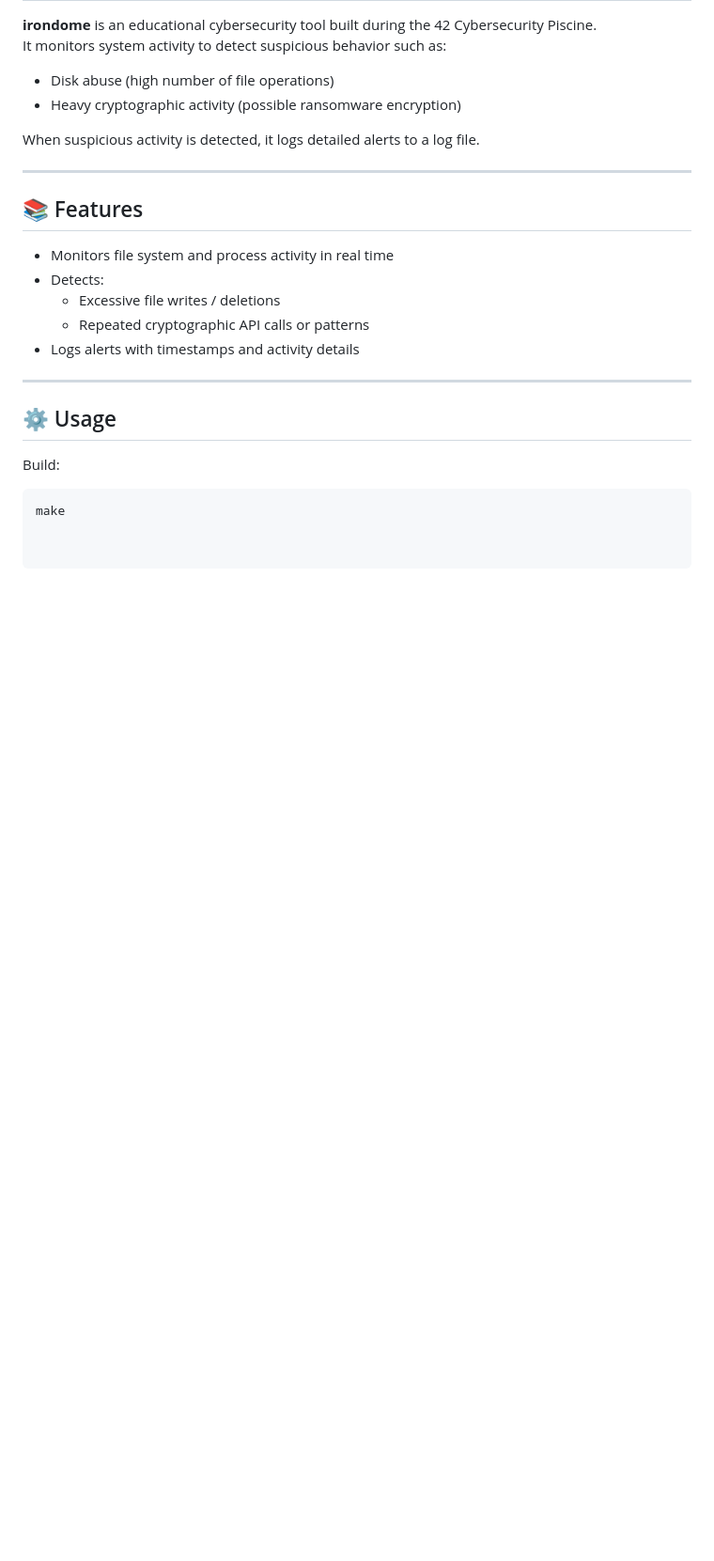
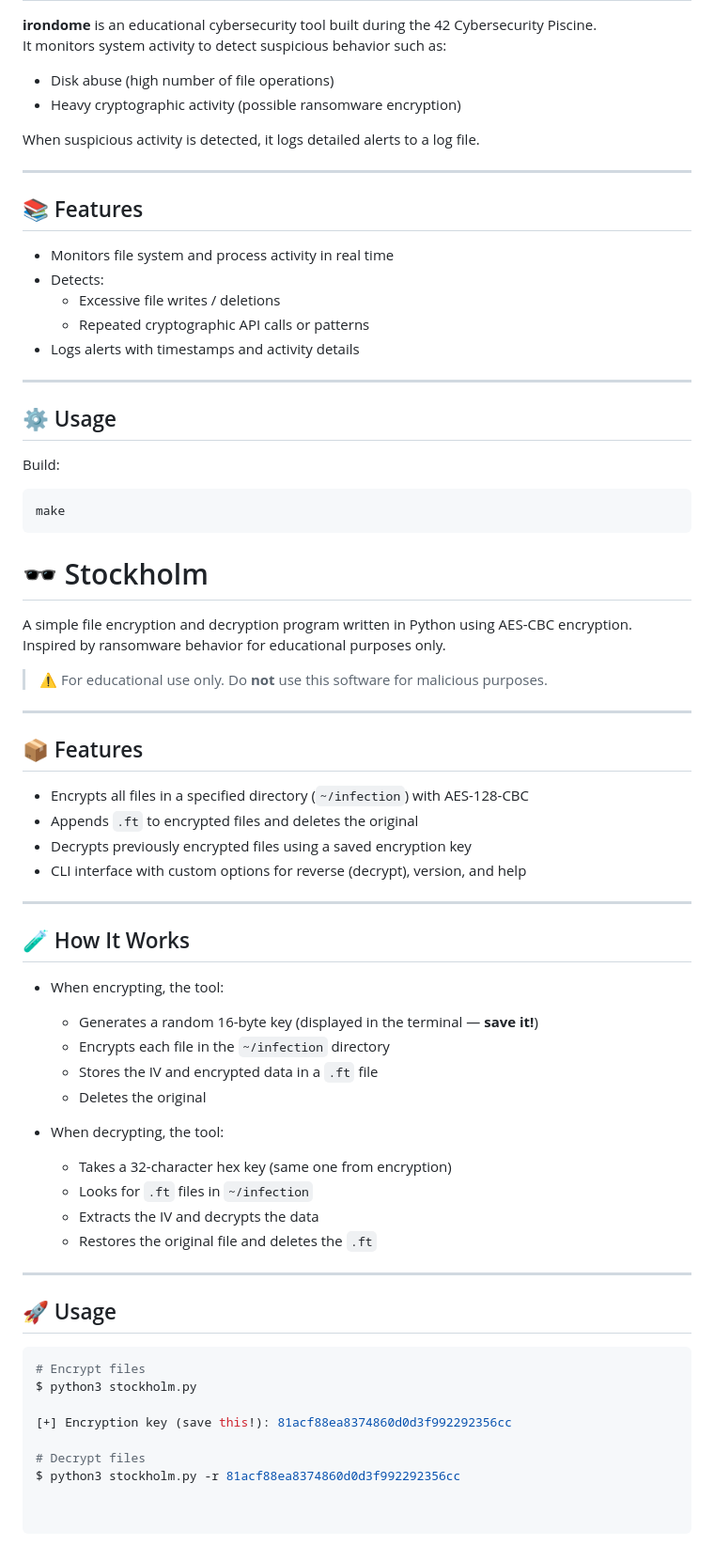
Before and after one commit to FreddyBicandy50/42-CyberPiscine, a Markdown page: readme.md, the part around the change. Shown at 94% size. Rendered like a GitHub page; blank space fills up the shorter version.

````diff
--- a/readme.md
+++ b/readme.md
@@ -179,3 +179,48 @@ When suspicious activity is detected, it logs detailed alerts to a log file.
 Build:
 ```bash
 make
+```
+# 🕶️ Stockholm
+
+A simple file encryption and decryption program written in Python using AES-CBC encryption.
+Inspired by ransomware behavior for educational purposes only.
+
+> ⚠️ For educational use only. Do **not** use this software for malicious purposes.
+
+---
+
+## 📦 Features
+
+- Encrypts all files in a specified directory (`~/infection`) with AES-128-CBC
+- Appends `.ft` to encrypted files and deletes the original
+- Decrypts previously encrypted files using a saved encryption key
+- CLI interface with custom options for reverse (decrypt), version, and help
+
+---
+
+## 🧪 How It Works
+
+- When encrypting, the tool:
+  - Generates a random 16-byte key (displayed in the terminal — **save it!**)
+  - Encrypts each file in the `~/infection` directory
+  - Stores the IV and encrypted data in a `.ft` file
+  - Deletes the original
+
+- When decrypting, the tool:
+  - Takes a 32-character hex key (same one from encryption)
+  - Looks for `.ft` files in `~/infection`
+  - Extracts the IV and decrypts the data
+  - Restores the original file and deletes the `.ft`
+
+---
+
+## 🚀 Usage
+
+```bash
+# Encrypt files
+$ python3 stockholm.py
+
+[+] Encryption key (save this!): 81acf88ea8374860d0d3f992292356cc
+
+# Decrypt files
+$ python3 stockholm.py -r 81acf88ea8374860d0d3f992292356cc
````
